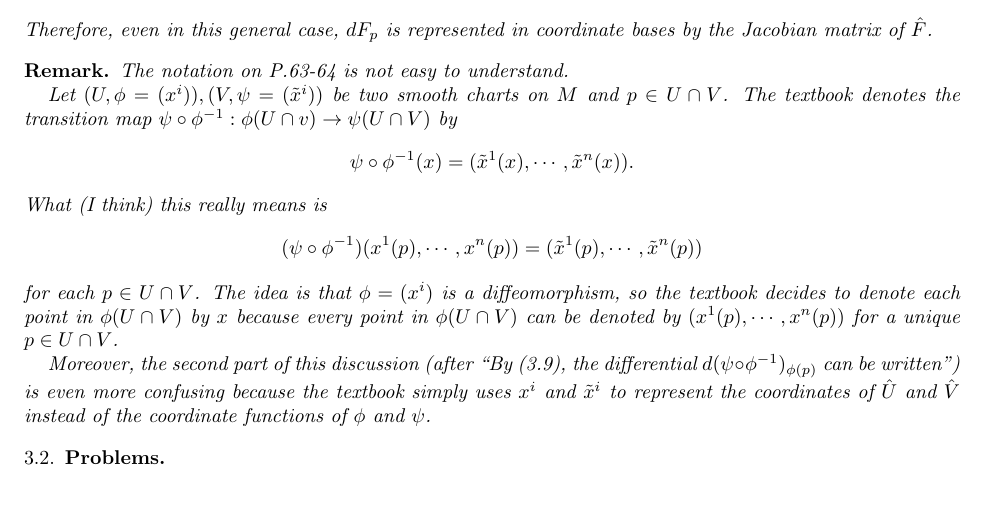
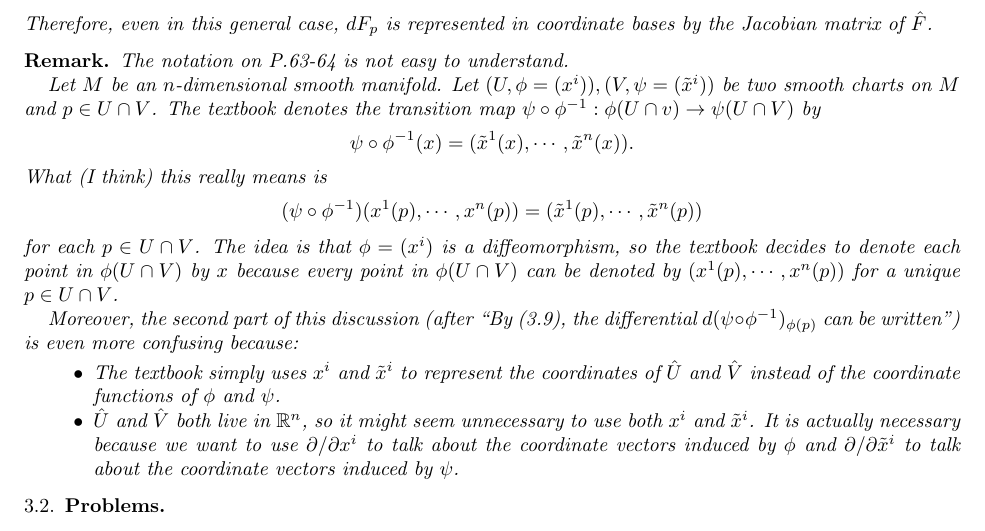
Before and after one commit to hidenori-shinohara/smooth_manifolds, a LaTeX paper (introduction_to_smooth_manifolds_notes.tex, which reads chapter3.tex): part of page 15 of 21, cut so that both start at the same text, the shorter picture padded with empty space. Compiled offline with pdfLaTeX.

Commit message:
Add some more stuff

```diff
--- a/chapter3.tex
+++ b/chapter3.tex
@@ -234,6 +234,7 @@
 \begin{rem}
   The notation on P.63-64 is not easy to understand.
 
+  Let $M$ be an $n$-dimensional smooth manifold.
   Let $(U, \phi = (x^i)), (V, \psi = (\tilde{x}^i))$ be two smooth charts on $M$ and $p \in U \cap V$.
   The textbook denotes the transition map $\psi \circ \phi^{-1}: \phi(U \cap v) \rightarrow \psi(U \cap V)$ by
   \begin{align*}
@@ -246,7 +247,14 @@
   for each $p \in U \cap V$.
   The idea is that $\phi = (x^i)$ is a diffeomorphism, so the textbook decides to denote each point in $\phi(U \cap V)$ by $x$ because every point in $\phi(U \cap V)$ can be denoted by $(x^1(p), \cdots, x^n(p))$ for a unique $p \in U \cap V$.
 
-  Moreover, the second part of this discussion (after ``By (3.9), the differential $d(\psi \circ \phi^{-1})_{\phi(p)}$ can be written") is even more confusing because the textbook simply uses $x^i$ and $\tilde{x}^i$ to represent the coordinates of $\hat{U}$ and $\hat{V}$ instead of the coordinate functions of $\phi$ and $\psi$.
+  Moreover, the second part of this discussion (after ``By (3.9), the differential $d(\psi \circ \phi^{-1})_{\phi(p)}$ can be written") is even more confusing because:
+  \begin{itemize}
+    \item
+      The textbook simply uses $x^i$ and $\tilde{x}^i$ to represent the coordinates of $\hat{U}$ and $\hat{V}$ instead of the coordinate functions of $\phi$ and $\psi$.
+    \item
+      $\hat{U}$ and $\hat{V}$ both live in $\mathbb{R}^n$, so it might seem unnecessary to use both $x^i$ and $\tilde{x}^i$.
+      It is actually necessary because we want to use $\partial / \partial x^i$ to talk about the coordinate vectors induced by $\phi$ and $\partial / \partial \tilde{x}^i$ to talk about the coordinate vectors induced by $\psi$.
+  \end{itemize}
 \end{rem}
 
 \subsection{Problems}
```
Also changed, not shown: introduction_to_smooth_manifolds_notes.pdf.
